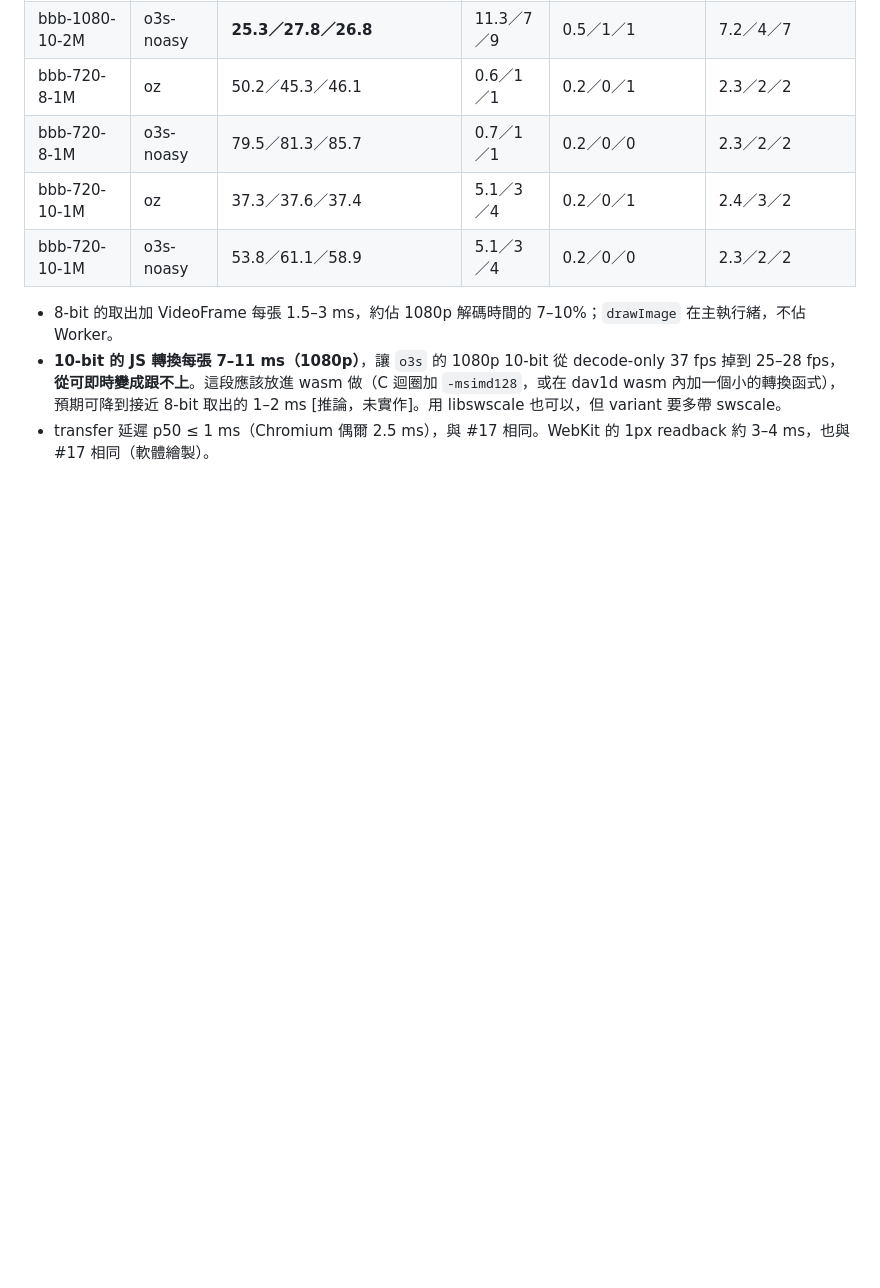
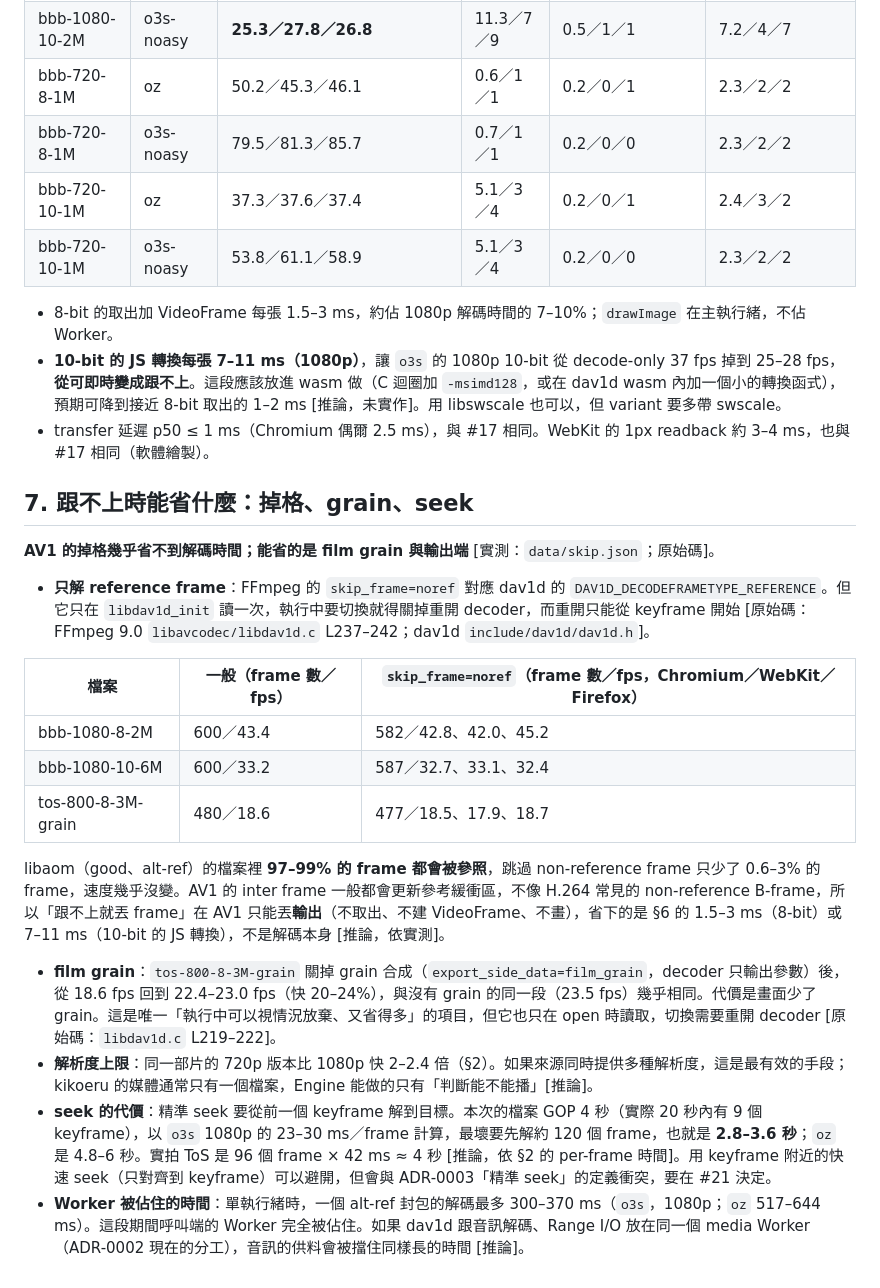
Before and after one commit to mocukie/kikoeru-player, a Markdown page: docs/research/wasm-video-decode.md, the part around the change. Drawn GitHub-style; blank space fills up the shorter version.

Commit message:
docs: wasm video decode report, frame dropping and seek (#20)

```diff
--- a/docs/research/wasm-video-decode.md
+++ b/docs/research/wasm-video-decode.md
@@ -201,3 +201,21 @@ decode-only fps（Chromium／WebKit／Firefox）：
   - 8-bit 的取出加 VideoFrame 每張 1.5–3 ms，約佔 1080p 解碼時間的 7–10%；`drawImage` 在主執行緒，不佔 Worker。
   - **10-bit 的 JS 轉換每張 7–11 ms（1080p）**，讓 `o3s` 的 1080p 10-bit 從 decode-only 37 fps 掉到 25–28 fps，**從可即時變成跟不上**。這段應該放進 wasm 做（C 迴圈加 `-msimd128`，或在 dav1d wasm 內加一個小的轉換函式），預期可降到接近 8-bit 取出的 1–2 ms [推論，未實作]。用 libswscale 也可以，但 variant 要多帶 swscale。
   - transfer 延遲 p50 ≤ 1 ms（Chromium 偶爾 2.5 ms），與 #17 相同。WebKit 的 1px readback 約 3–4 ms，也與 #17 相同（軟體繪製）。
+
+## 7. 跟不上時能省什麼：掉格、grain、seek
+
+**AV1 的掉格幾乎省不到解碼時間；能省的是 film grain 與輸出端** [實測：`data/skip.json`；原始碼]。
+
+- **只解 reference frame**：FFmpeg 的 `skip_frame=noref` 對應 dav1d 的 `DAV1D_DECODEFRAMETYPE_REFERENCE`。但它只在 `libdav1d_init` 讀一次，執行中要切換就得關掉重開 decoder，而重開只能從 keyframe 開始 [原始碼：FFmpeg 9.0 `libavcodec/libdav1d.c` L237–242；dav1d `include/dav1d/dav1d.h`]。
+
+| 檔案 | 一般（frame 數／fps） | `skip_frame=noref`（frame 數／fps，Chromium／WebKit／Firefox） |
+|---|---|---|
+| bbb-1080-8-2M | 600／43.4 | 582／42.8、42.0、45.2 |
+| bbb-1080-10-6M | 600／33.2 | 587／32.7、33.1、32.4 |
+| tos-800-8-3M-grain | 480／18.6 | 477／18.5、17.9、18.7 |
+
+  libaom（good、alt-ref）的檔案裡 **97–99% 的 frame 都會被參照**，跳過 non-reference frame 只少了 0.6–3% 的 frame，速度幾乎沒變。AV1 的 inter frame 一般都會更新參考緩衝區，不像 H.264 常見的 non-reference B-frame，所以「跟不上就丟 frame」在 AV1 只能丟**輸出**（不取出、不建 VideoFrame、不畫），省下的是 §6 的 1.5–3 ms（8-bit）或 7–11 ms（10-bit 的 JS 轉換），不是解碼本身 [推論，依實測]。
+- **film grain**：`tos-800-8-3M-grain` 關掉 grain 合成（`export_side_data=film_grain`，decoder 只輸出參數）後，從 18.6 fps 回到 22.4–23.0 fps（快 20–24%），與沒有 grain 的同一段（23.5 fps）幾乎相同。代價是畫面少了 grain。這是唯一「執行中可以視情況放棄、又省得多」的項目，但它也只在 open 時讀取，切換需要重開 decoder [原始碼：`libdav1d.c` L219–222]。
+- **解析度上限**：同一部片的 720p 版本比 1080p 快 2–2.4 倍（§2）。如果來源同時提供多種解析度，這是最有效的手段；kikoeru 的媒體通常只有一個檔案，Engine 能做的只有「判斷能不能播」[推論]。
+- **seek 的代價**：精準 seek 要從前一個 keyframe 解到目標。本次的檔案 GOP 4 秒（實際 20 秒內有 9 個 keyframe），以 `o3s` 1080p 的 23–30 ms／frame 計算，最壞要先解約 120 個 frame，也就是 **2.8–3.6 秒**；`oz` 是 4.8–6 秒。實拍 ToS 是 96 個 frame × 42 ms ≈ 4 秒 [推論，依 §2 的 per-frame 時間]。用 keyframe 附近的快速 seek（只對齊到 keyframe）可以避開，但會與 ADR-0003「精準 seek」的定義衝突，要在 #21 決定。
+- **Worker 被佔住的時間**：單執行緒時，一個 alt-ref 封包的解碼最多 300–370 ms（`o3s`，1080p；`oz` 517–644 ms）。這段期間呼叫端的 Worker 完全被佔住。如果 dav1d 跟音訊解碼、Range I/O 放在同一個 media Worker（ADR-0002 現在的分工），音訊的供料會被擋住同樣長的時間 [推論]。
```
